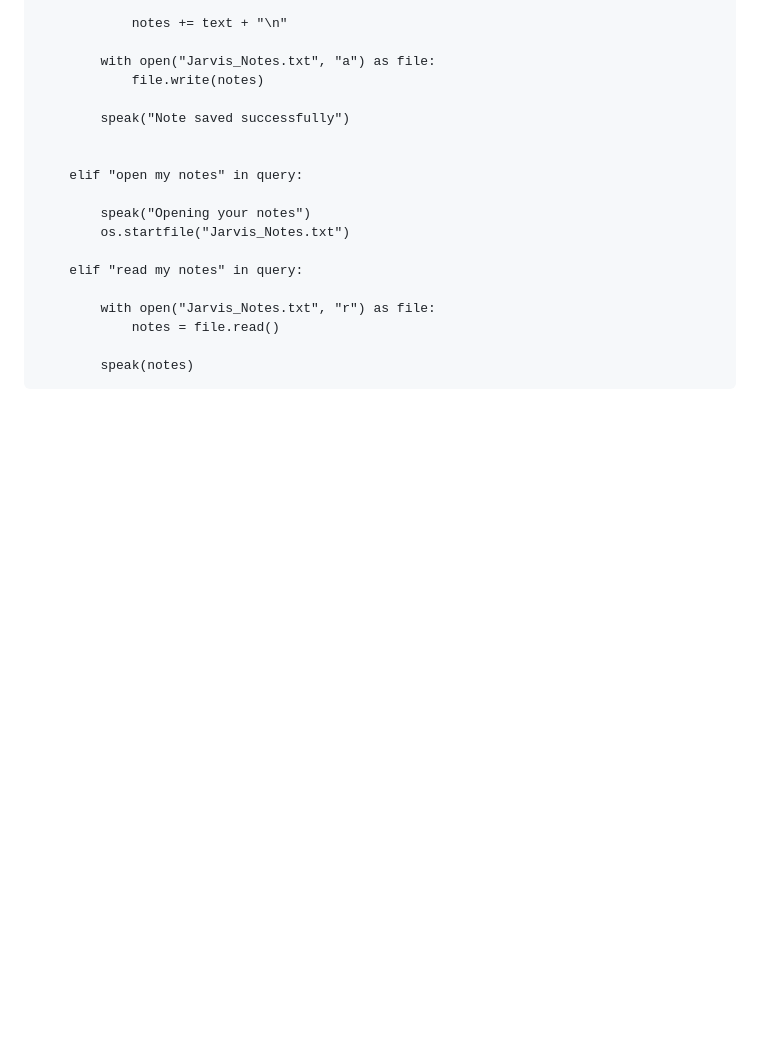
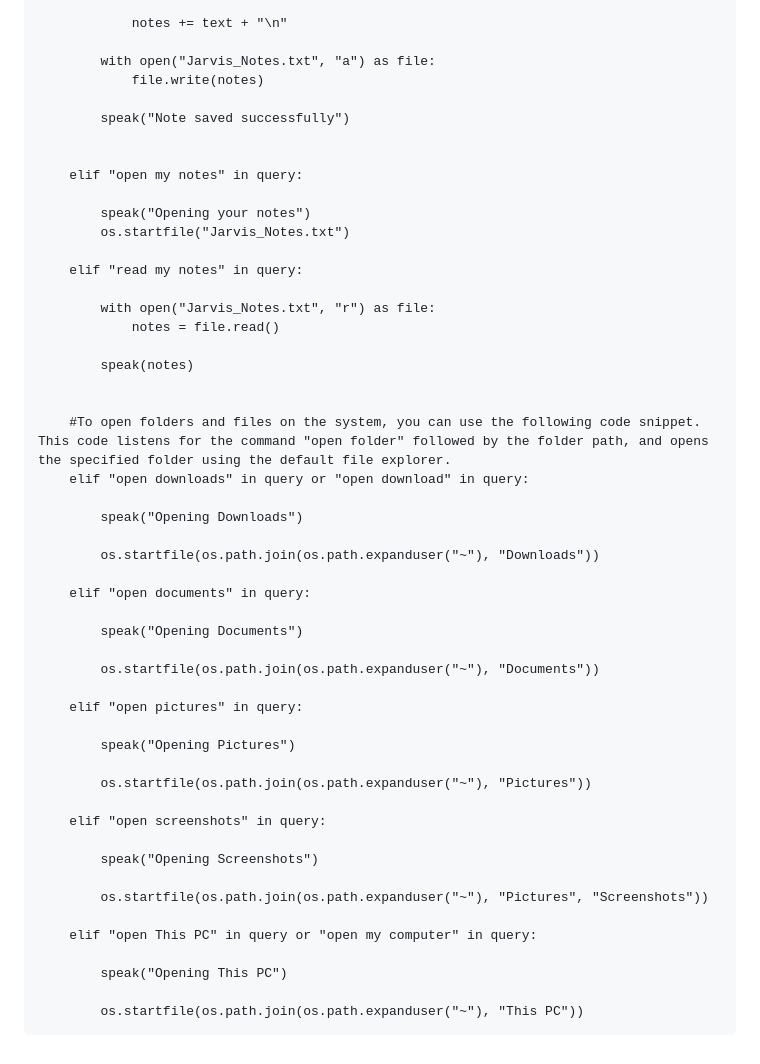
Before and after one commit to ansh7988/Jarvis, a Markdown page: README.md, the part around the change. GitHub-like rendering; blank space fills up the shorter version.

Commit message:
Open folders

```diff
--- a/README.md
+++ b/README.md
@@ -533,3 +533,35 @@ if __name__ == "__main__":
                 notes = file.read()
 
             speak(notes)
+
+
+        #To open folders and files on the system, you can use the following code snippet. This code listens for the command "open folder" followed by the folder path, and opens the specified folder using the default file explorer.
+        elif "open downloads" in query or "open download" in query:
+
+            speak("Opening Downloads")
+
+            os.startfile(os.path.join(os.path.expanduser("~"), "Downloads"))
+
+        elif "open documents" in query:
+
+            speak("Opening Documents")
+
+            os.startfile(os.path.join(os.path.expanduser("~"), "Documents"))
+
+        elif "open pictures" in query:
+
+            speak("Opening Pictures")
+
+            os.startfile(os.path.join(os.path.expanduser("~"), "Pictures"))
+
+        elif "open screenshots" in query:
+
+            speak("Opening Screenshots")
+
+            os.startfile(os.path.join(os.path.expanduser("~"), "Pictures", "Screenshots"))
+
+        elif "open This PC" in query or "open my computer" in query:
+
+            speak("Opening This PC")
+
+            os.startfile(os.path.join(os.path.expanduser("~"), "This PC"))
```
